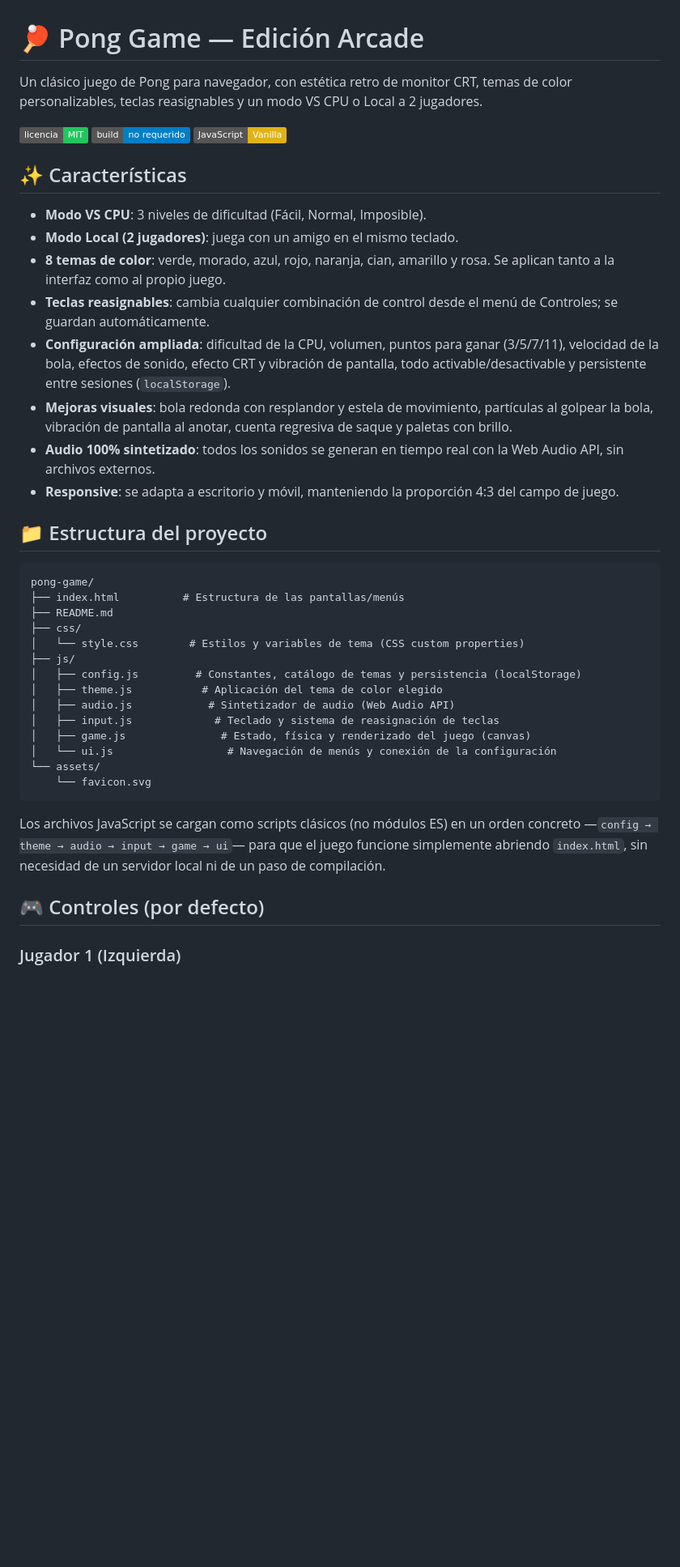
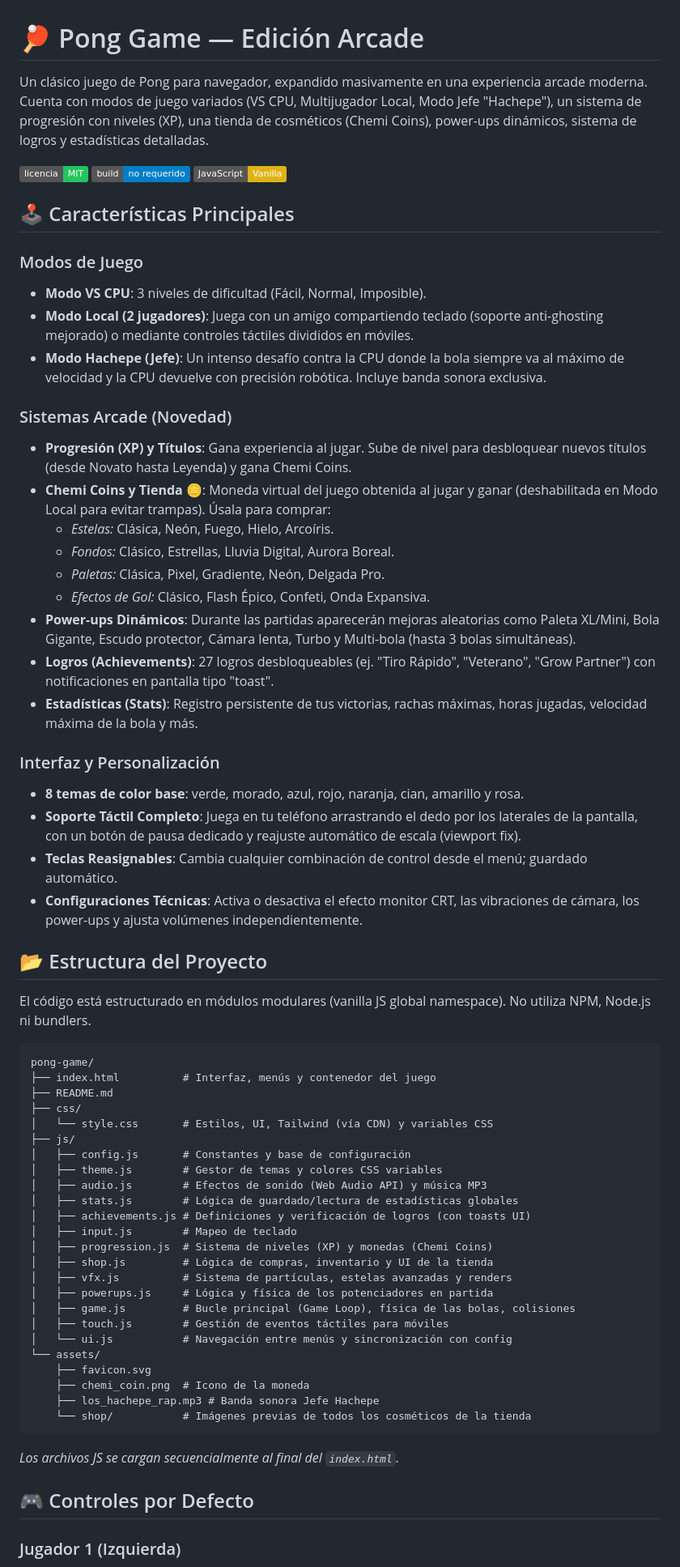
Before and after one commit to josemig2718-stack/Pong-Game, a Markdown page: README.md, the part around one of its changes. Shown at 81% size. GitHub-like rendering; badges without logos; blank space fills up the shorter version.

Commit message:
Update README to reflect Arcade Edition features (Progression, Shop, Powerups)

````diff
--- a/README.md
+++ b/README.md
@@ -1,41 +1,66 @@
 # 🏓 Pong Game — Edición Arcade
 
-Un clásico juego de Pong para navegador, con estética retro de monitor CRT, temas de color personalizables, teclas reasignables y un modo VS CPU o Local a 2 jugadores.
+Un clásico juego de Pong para navegador, expandido masivamente en una experiencia arcade moderna. Cuenta con modos de juego variados (VS CPU, Multijugador Local, Modo Jefe "Hachepe"), un sistema de progresión con niveles (XP), una tienda de cosméticos (Chemi Coins), power-ups dinámicos, sistema de logros y estadísticas detalladas.
 
 ![Licencia MIT](https://img.shields.io/badge/licencia-MIT-22c55e) ![Sin dependencias de build](https://img.shields.io/badge/build-no%20requerido-blue) ![Vanilla JS](https://img.shields.io/badge/JavaScript-Vanilla-yellow)
 
-## ✨ Características
+## 🕹️ Características Principales
 
+### Modos de Juego
 - **Modo VS CPU**: 3 niveles de dificultad (Fácil, Normal, Imposible).
-- **Modo Local (2 jugadores)**: juega con un amigo en el mismo teclado.
-- **8 temas de color**: verde, morado, azul, rojo, naranja, cian, amarillo y rosa. Se aplican tanto a la interfaz como al propio juego.
-- **Teclas reasignables**: cambia cualquier combinación de control desde el menú de Controles; se guardan automáticamente.
-- **Configuración ampliada**: dificultad de la CPU, volumen, puntos para ganar (3/5/7/11), velocidad de la bola, efectos de sonido, efecto CRT y vibración de pantalla, todo activable/desactivable y persistente entre sesiones (`localStorage`).
-- **Mejoras visuales**: bola redonda con resplandor y estela de movimiento, partículas al golpear la bola, vibración de pantalla al anotar, cuenta regresiva de saque y paletas con brillo.
-- **Audio 100% sintetizado**: todos los sonidos se generan en tiempo real con la Web Audio API, sin archivos externos.
-- **Responsive**: se adapta a escritorio y móvil, manteniendo la proporción 4:3 del campo de juego.
+- **Modo Local (2 jugadores)**: Juega con un amigo compartiendo teclado (soporte anti-ghosting mejorado) o mediante controles táctiles divididos en móviles.
+- **Modo Hachepe (Jefe)**: Un intenso desafío contra la CPU donde la bola siempre va al máximo de velocidad y la CPU devuelve con precisión robótica. Incluye banda sonora exclusiva.
 
-## 📁 Estructura del proyecto
+### Sistemas Arcade (Novedad)
+- **Progresión (XP) y Títulos**: Gana experiencia al jugar. Sube de nivel para desbloquear nuevos títulos (desde Novato hasta Leyenda) y gana Chemi Coins.
+- **Chemi Coins y Tienda 🪙**: Moneda virtual del juego obtenida al jugar y ganar (deshabilitada en Modo Local para evitar trampas). Úsala para comprar:
+  - *Estelas:* Clásica, Neón, Fuego, Hielo, Arcoíris.
+  - *Fondos:* Clásico, Estrellas, Lluvia Digital, Aurora Boreal.
+  - *Paletas:* Clásica, Pixel, Gradiente, Neón, Delgada Pro.
+  - *Efectos de Gol:* Clásico, Flash Épico, Confeti, Onda Expansiva.
+- **Power-ups Dinámicos**: Durante las partidas aparecerán mejoras aleatorias como Paleta XL/Mini, Bola Gigante, Escudo protector, Cámara lenta, Turbo y Multi-bola (hasta 3 bolas simultáneas).
+- **Logros (Achievements)**: 27 logros desbloqueables (ej. "Tiro Rápido", "Veterano", "Grow Partner") con notificaciones en pantalla tipo "toast".
+- **Estadísticas (Stats)**: Registro persistente de tus victorias, rachas máximas, horas jugadas, velocidad máxima de la bola y más.
+
+### Interfaz y Personalización
+- **8 temas de color base**: verde, morado, azul, rojo, naranja, cian, amarillo y rosa.
+- **Soporte Táctil Completo**: Juega en tu teléfono arrastrando el dedo por los laterales de la pantalla, con un botón de pausa dedicado y reajuste automático de escala (viewport fix).
+- **Teclas Reasignables**: Cambia cualquier combinación de control desde el menú; guardado automático.
+- **Configuraciones Técnicas**: Activa o desactiva el efecto monitor CRT, las vibraciones de cámara, los power-ups y ajusta volúmenes independientemente.
+
+## 📂 Estructura del Proyecto
+
+El código está estructurado en módulos modulares (vanilla JS global namespace). No utiliza NPM, Node.js ni bundlers.
 
 ```
 pong-game/
-├── index.html          # Estructura de las pantallas/menús
+├── index.html          # Interfaz, menús y contenedor del juego
 ├── README.md
 ├── css/
-│   └── style.css        # Estilos y variables de tema (CSS custom properties)
+│   └── style.css       # Estilos, UI, Tailwind (vía CDN) y variables CSS
 ├── js/
-│   ├── config.js         # Constantes, catálogo de temas y persistencia (localStorage)
-│   ├── theme.js           # Aplicación del tema de color elegido
-│   ├── audio.js            # Sintetizador de audio (Web Audio API)
-│   ├── input.js             # Teclado y sistema de reasignación de teclas
-│   ├── game.js               # Estado, física y renderizado del juego (canvas)
-│   └── ui.js                  # Navegación de menús y conexión de la configuración
+│   ├── config.js       # Constantes y base de configuración
+│   ├── theme.js        # Gestor de temas y colores CSS variables
+│   ├── audio.js        # Efectos de sonido (Web Audio API) y música MP3
+│   ├── stats.js        # Lógica de guardado/lectura de estadísticas globales
+│   ├── achievements.js # Definiciones y verificación de logros (con toasts UI)
+│   ├── input.js        # Mapeo de teclado
+│   ├── progression.js  # Sistema de niveles (XP) y monedas (Chemi Coins)
+│   ├── shop.js         # Lógica de compras, inventario y UI de la tienda
+│   ├── vfx.js          # Sistema de partículas, estelas avanzadas y renders
+│   ├── powerups.js     # Lógica y física de los potenciadores en partida
+│   ├── game.js         # Bucle principal (Game Loop), física de las bolas, colisiones
+│   ├── touch.js        # Gestión de eventos táctiles para móviles
+│   └── ui.js           # Navegación entre menús y sincronización con config
 └── assets/
-    └── favicon.svg
+    ├── favicon.svg
+    ├── chemi_coin.png  # Icono de la moneda
+    ├── los_hachepe_rap.mp3 # Banda sonora Jefe Hachepe
+    └── shop/           # Imágenes previas de todos los cosméticos de la tienda
 ```
 
-Los archivos JavaScript se cargan como scripts clásicos (no módulos ES) en un orden concreto —`config → theme → audio → input → game → ui`— para que el juego funcione simplemente abriendo `index.html`, sin necesidad de un servidor local ni de un paso de compilación.
+*Los archivos JS se cargan secuencialmente al final del `index.html`.*
 
-## 🎮 Controles (por defecto)
+## 🎮 Controles por Defecto
 
 ### Jugador 1 (Izquierda)
````
Also changed, not shown: other parts of README.md (+19 -21 lines).
